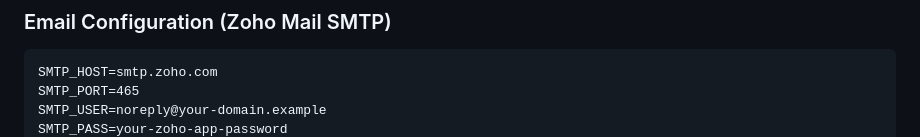
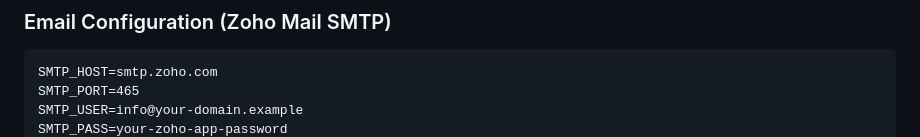
Before and after one commit to desmonddev4/aipaf, a Markdown page: aipaf-website/ENV_SETUP.md, the part around one of its changes. GitHub-like rendering.

````diff
--- a/aipaf-website/ENV_SETUP.md
+++ b/aipaf-website/ENV_SETUP.md
@@ -29,5 +29,5 @@ openssl rand -base64 32
 ```
 SMTP_HOST=smtp.zoho.com
 SMTP_PORT=465
-SMTP_USER=noreply@your-domain.example
+SMTP_USER=info@your-domain.example
 SMTP_PASS=your-zoho-app-password
````
Also changed, not shown: other parts of aipaf-website/ENV_SETUP.md (+1 -1 lines), aipaf-website/RENDER_DEPLOYMENT.md (+7 -7 lines).
